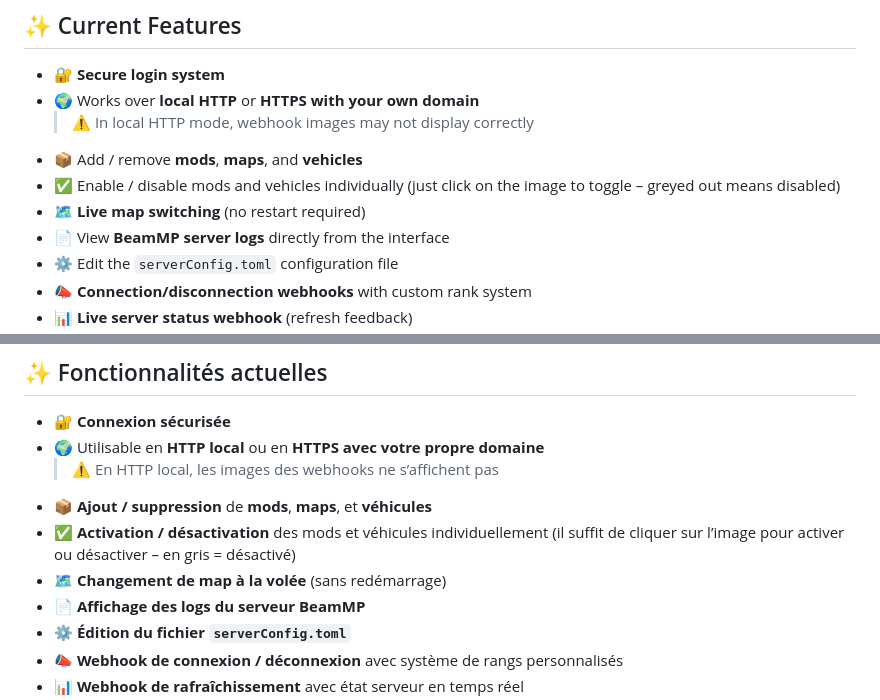
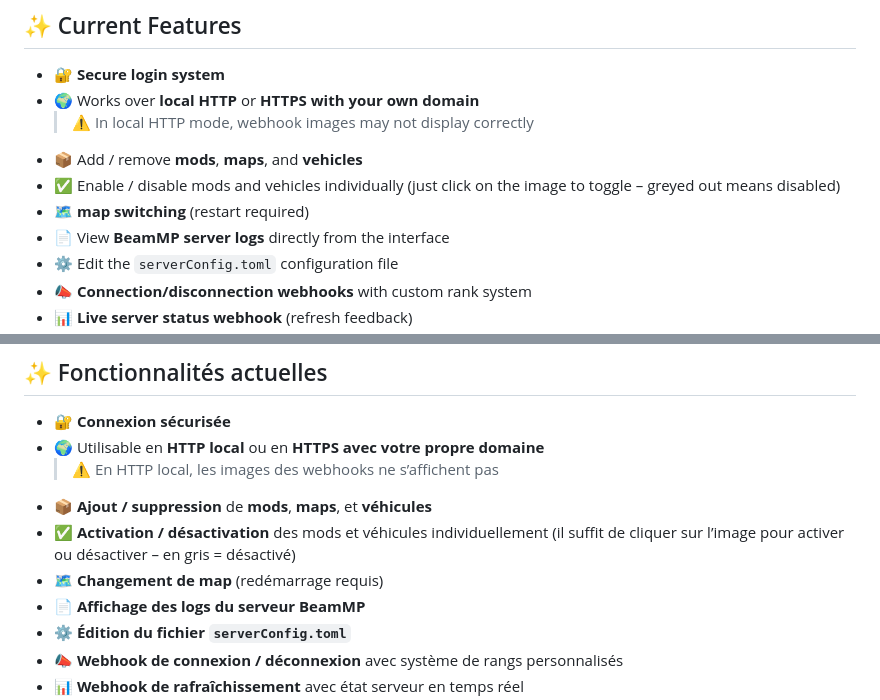
Before and after one commit to Marlon5775/BeamMP-web, a Markdown page: README.md, 2 parts joined by grey strips. Drawn GitHub-style.

Commit message:
MAJ README.md

```diff
--- a/README.md
+++ b/README.md
@@ -24,7 +24,7 @@ Whether you're hosting a public server or a local private game, BeamMP-Web helps
   > ⚠️ In local HTTP mode, webhook images may not display correctly
 - 📦 Add / remove **mods**, **maps**, and **vehicles**
 - ✅ Enable / disable mods and vehicles individually (just click on the image to toggle – greyed out means disabled)
-- 🗺️ **Live map switching** (no restart required)
+- 🗺️ **map switching** (restart required)
 - 📄 View **BeamMP server logs** directly from the interface
 - ⚙️ Edit the `serverConfig.toml` configuration file
 - 📣 **Connection/disconnection webhooks** with custom rank system
@@ -75,7 +75,7 @@ Que vous hébergiez un serveur privé ou public, **BeamMP-Web vous simplifie l
   > ⚠️ En HTTP local, les images des webhooks ne s’affichent pas
 - 📦 **Ajout / suppression** de **mods**, **maps**, et **véhicules**
 - ✅ **Activation / désactivation** des mods et véhicules individuellement (il suffit de cliquer sur l’image pour activer ou désactiver – en gris = désactivé)
-- 🗺️ **Changement de map à la volée** (sans redémarrage)
+- 🗺️ **Changement de map** (redémarrage requis)
 - 📄 **Affichage des logs du serveur BeamMP**
 - ⚙️ **Édition du fichier `serverConfig.toml`**
 - 📣 **Webhook de connexion / déconnexion** avec système de rangs personnalisés
```
